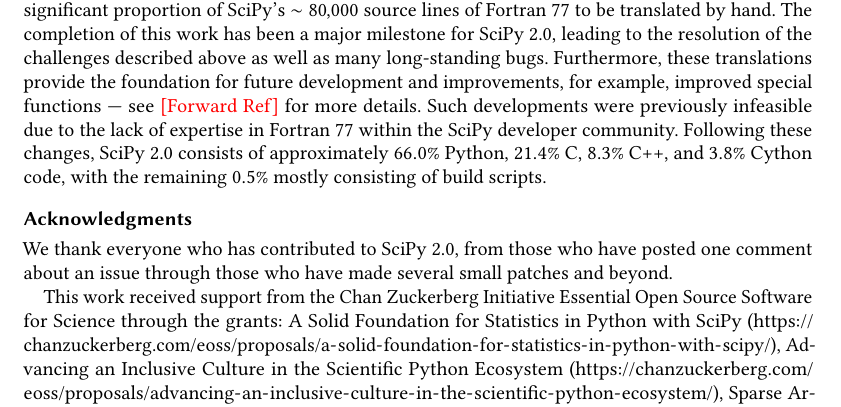
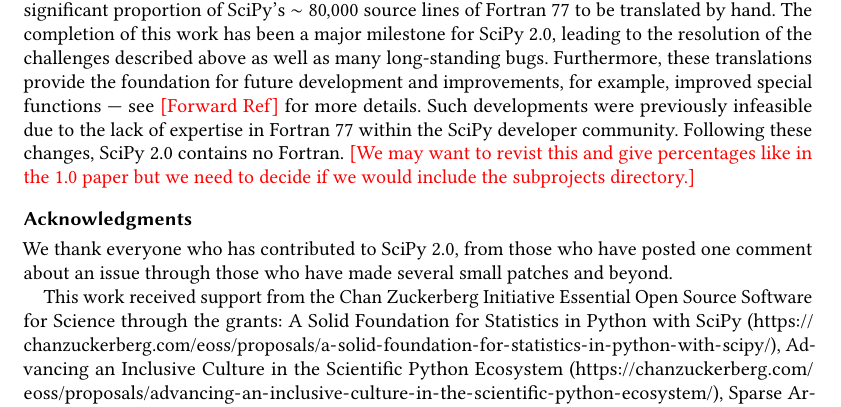
Before and after one commit to scipy/scipy-articles, a LaTeX paper (scipy-2.0/src/paper.tex): part of page 2 of 4, cut so that both start at the same text. Compiled offline with pdfLaTeX.

Commit message:
add todo note

```diff
--- a/scipy-2.0/src/paper.tex
+++ b/scipy-2.0/src/paper.tex
@@ -154,9 +154,9 @@
 future development and improvements, for example, improved special functions ---
 see \todo{Forward Ref} for more details. Such developments were previously infeasible
 due to the lack of expertise in Fortran 77 within the SciPy developer community.
-Following these changes, SciPy 2.0
-consists of approximately $66.0\%$ Python, $21.4\%$ C, $8.3\%$ C++, and $3.8\%$ Cython code,
-with the remaining $0.5\%$ mostly consisting of build scripts.
+Following these changes, SciPy 2.0 contains no Fortran. \todo{We may want to revist
+this and give percentages like in the 1.0 paper but we need to decide if we would
+include the subprojects directory.}
 
 
 \begin{acks}
```
